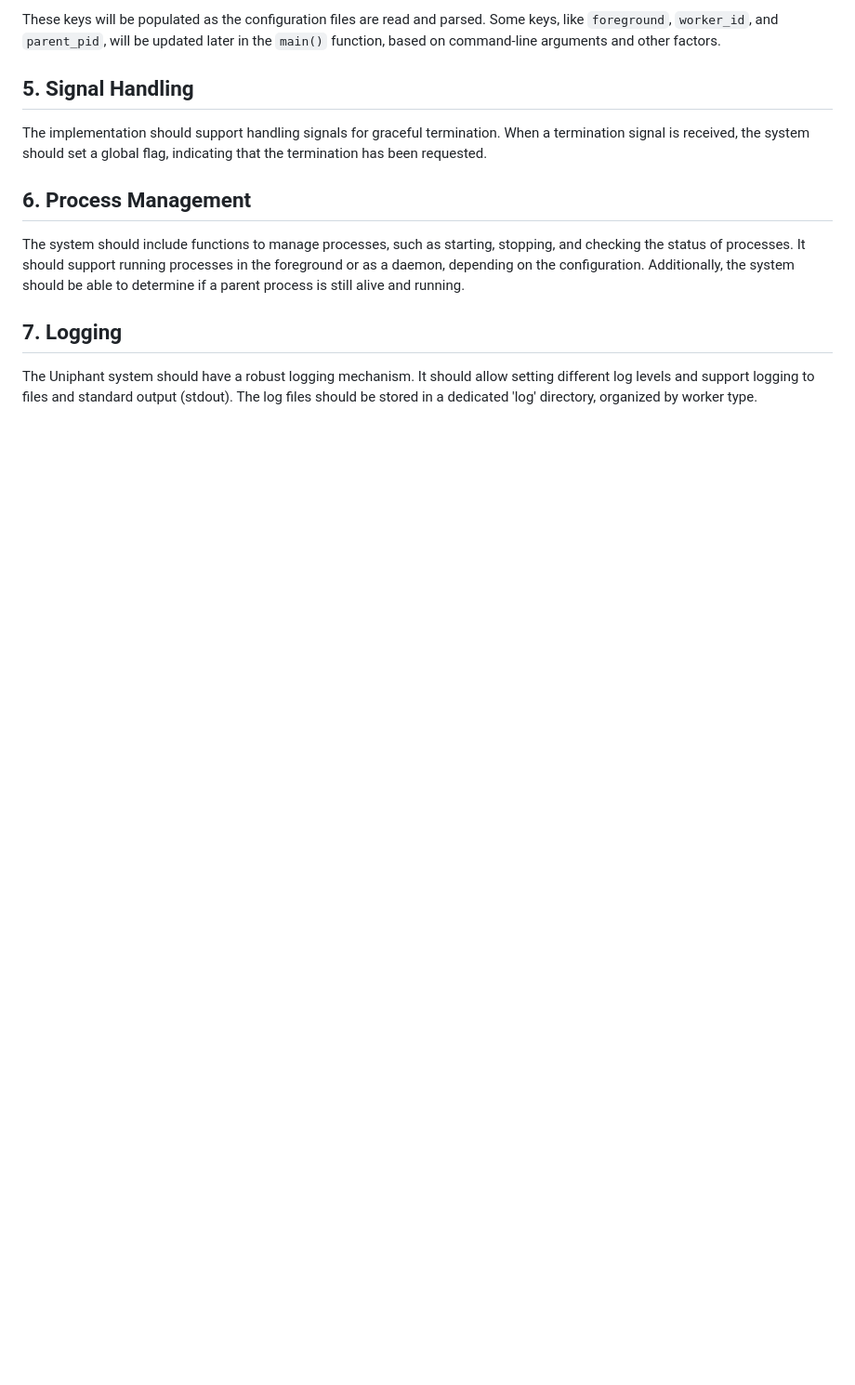
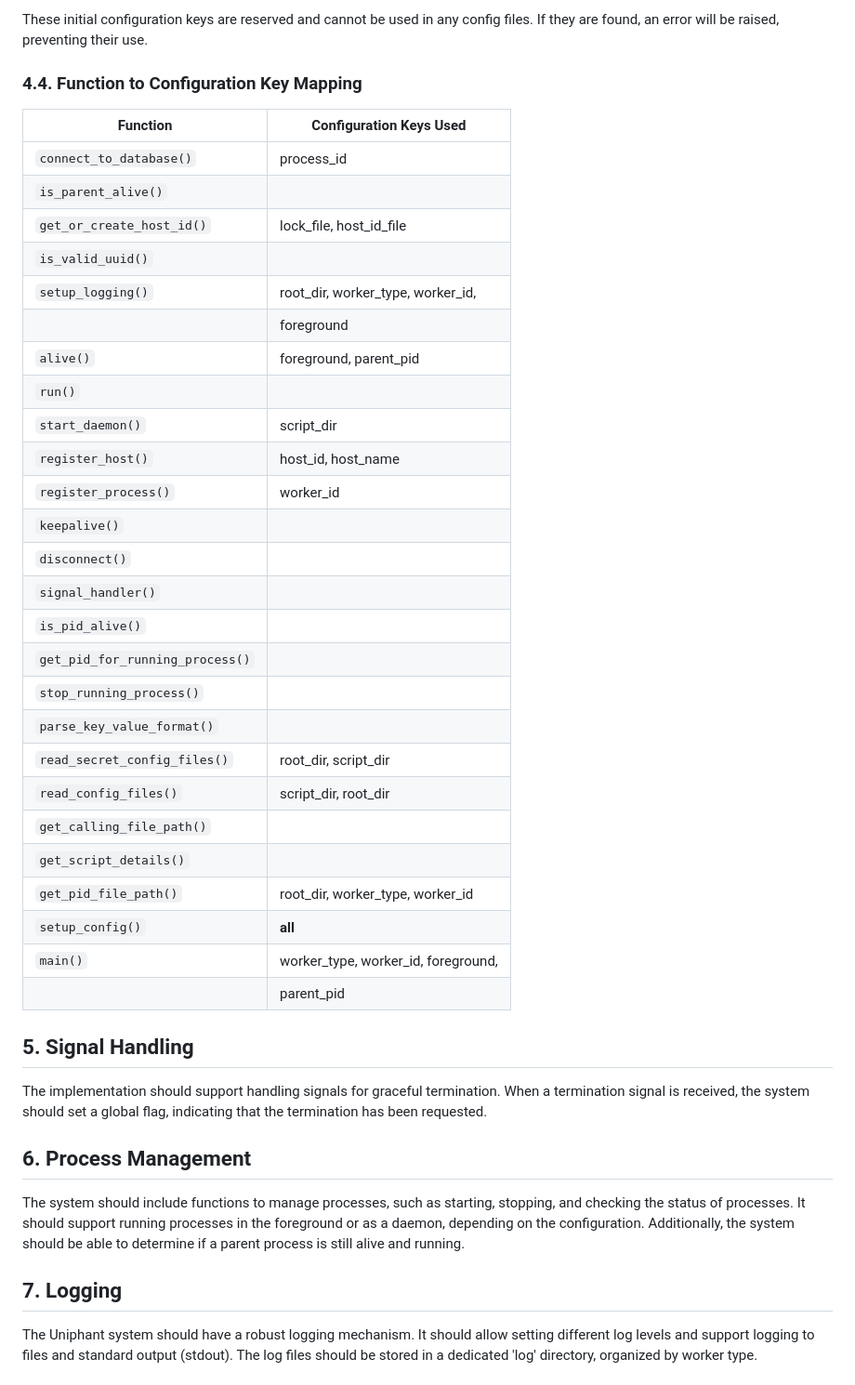
Before and after one commit to truthly/uniphant, a Markdown page: py/README.md, the part around one of its changes. Shown at 93% size. Rendered like a GitHub page; blank space fills up the shorter version.

```diff
--- a/py/README.md
+++ b/py/README.md
@@ -121,5 +141,37 @@ The configuration dictionary is a data structure that stores the parsed configur
 
-These keys will be populated as the configuration files are read and parsed. Some keys, like `foreground`, `worker_id`, and `parent_pid`, will be updated later in the `main()` function, based on command-line arguments and other factors.
+These initial configuration keys are reserved and cannot be used in any config
+files. If they are found, an error will be raised, preventing their use.
+
+### 4.4. Function to Configuration Key Mapping
+
+| Function                        | Configuration Keys Used                  |
+|---------------------------------|------------------------------------------|
+| `connect_to_database()`         | process_id                               |
+| `is_parent_alive()`             |                                          |
+| `get_or_create_host_id()`       | lock_file, host_id_file                  |
+| `is_valid_uuid()`               |                                          |
+| `setup_logging()`               | root_dir, worker_type, worker_id,        |
+|                                 | foreground                               |
+| `alive()`                       | foreground, parent_pid                   |
+| `run()`                         |                                          |
+| `start_daemon()`                | script_dir                               |
+| `register_host()`               | host_id, host_name                       |
+| `register_process()`            | worker_id                                |
+| `keepalive()`                   |                                          |
+| `disconnect()`                  |                                          |
+| `signal_handler()`              |                                          |
+| `is_pid_alive()`                |                                          |
+| `get_pid_for_running_process()` |                                          |
+| `stop_running_process()`        |                                          |
+| `parse_key_value_format()`      |                                          |
+| `read_secret_config_files()`    | root_dir, script_dir                     |
+| `read_config_files()`           | script_dir, root_dir                     |
+| `get_calling_file_path()`       |                                          |
+| `get_script_details()`          |                                          |
+| `get_pid_file_path()`           | root_dir, worker_type, worker_id         |
+| `setup_config()`                | **all**                                  |
+| `main()`                        | worker_type, worker_id, foreground,      |
+|                                 | parent_pid                               |
 
 ## 5. Signal Handling
 
```
Also changed, not shown: other parts of py/README.md (+57 -11 lines).
